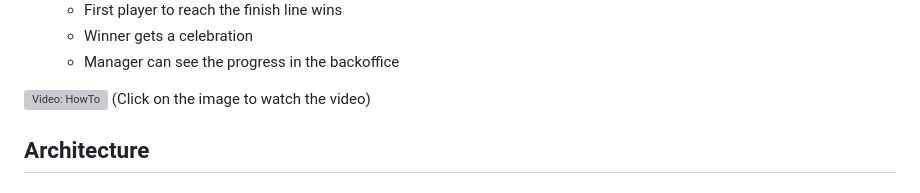
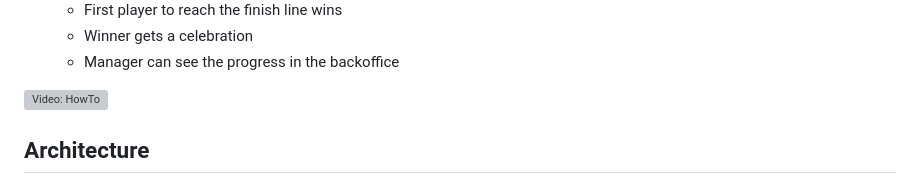
Before and after one commit to oriolrius/brawlifics, a Markdown page: README.md, the part around the change. Drawn GitHub-style; grey boxes are pictures that could not be loaded.

Commit message:
removed comment

```diff
--- a/README.md
+++ b/README.md
@@ -20,7 +20,6 @@ Brawlifics is a math-based racing game that combines Brawl Stars characters with
    - Manager can see the progress in the backoffice
 
 [![Video: HowTo](https://img.youtube.com/vi/jG4_qs6_E4E/0.jpg)](https://www.youtube.com/watch?v=jG4_qs6_E4E)
-(Click on the image to watch the video)
 
 ## Architecture
 
```
